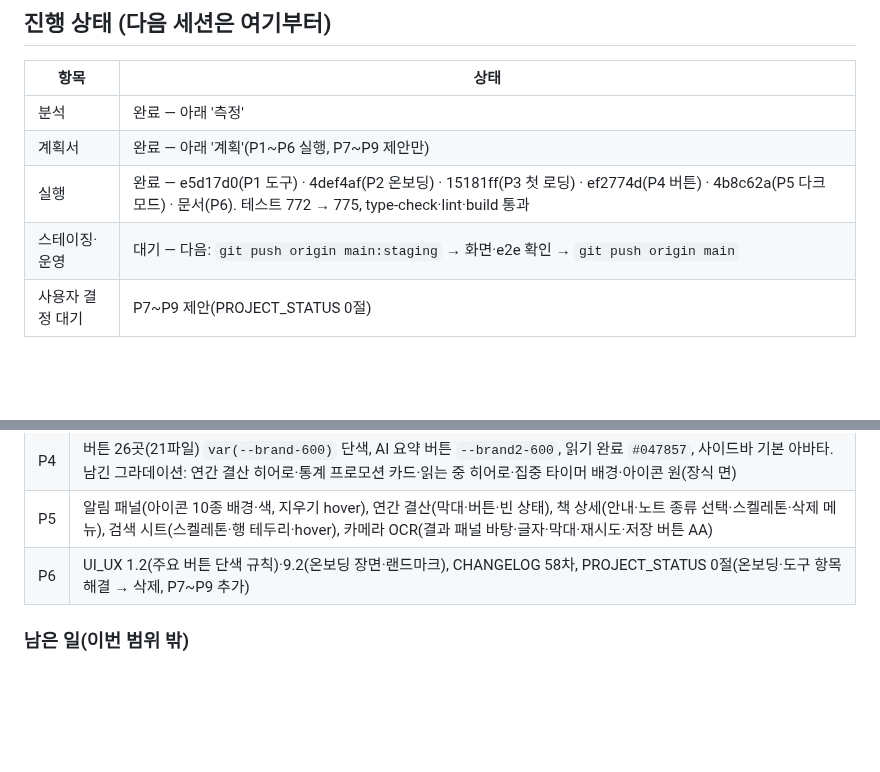
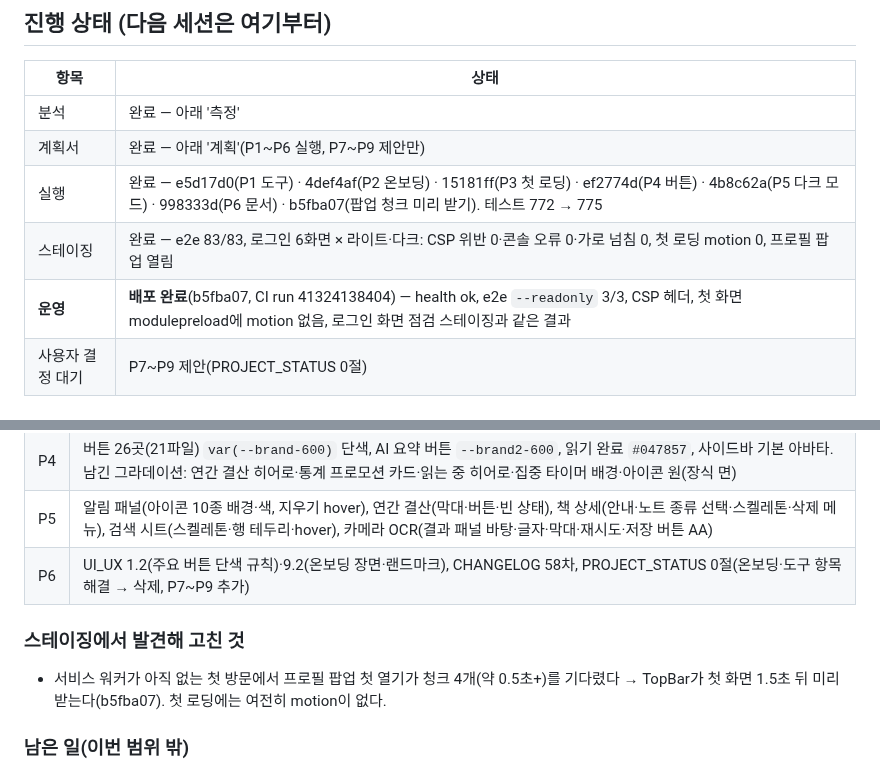
Before and after one commit to kordokrip/BookShelf_App, a Markdown page: docs/sessions/2026-11-02-uiux-evolution.md, 2 parts joined by grey strips. Rendered like a GitHub page; blank space fills up the shorter version.

Commit message:
chore: 58차 세션 리포트 — 스테이징·운영 검증 결과와 진행 상태, PROJECT_STATUS 갱신
Co-Authored-By: Claude Opus 5.5 <noreply@anthropic.com>

```diff
--- a/docs/sessions/2026-11-02-uiux-evolution.md
+++ b/docs/sessions/2026-11-02-uiux-evolution.md
@@ -7,8 +7,9 @@
 |---|---|
 | 분석 | 완료 — 아래 '측정' |
 | 계획서 | 완료 — 아래 '계획'(P1~P6 실행, P7~P9 제안만) |
-| 실행 | 완료 — e5d17d0(P1 도구) · 4def4af(P2 온보딩) · 15181ff(P3 첫 로딩) · ef2774d(P4 버튼) · 4b8c62a(P5 다크 모드) · 문서(P6). 테스트 772 → 775, type-check·lint·build 통과 |
-| 스테이징·운영 | 대기 — 다음: `git push origin main:staging` → 화면·e2e 확인 → `git push origin main` |
+| 실행 | 완료 — e5d17d0(P1 도구) · 4def4af(P2 온보딩) · 15181ff(P3 첫 로딩) · ef2774d(P4 버튼) · 4b8c62a(P5 다크 모드) · 998333d(P6 문서) · b5fba07(팝업 청크 미리 받기). 테스트 772 → 775 |
+| 스테이징 | 완료 — e2e 83/83, 로그인 6화면 × 라이트·다크: CSP 위반 0·콘솔 오류 0·가로 넘침 0, 첫 로딩 motion 0, 프로필 팝업 열림 |
+| **운영** | **배포 완료**(b5fba07, CI run 41324138404) — health ok, e2e `--readonly` 3/3, CSP 헤더, 첫 화면 modulepreload에 motion 없음, 로그인 화면 점검 스테이징과 같은 결과 |
 | 사용자 결정 대기 | P7~P9 제안(PROJECT_STATUS 0절) |
 
 ## 측정 (2026-11-02, 운영)
@@ -48,5 +49,8 @@
 | P5 | 알림 패널(아이콘 10종 배경·색, 지우기 hover), 연간 결산(막대·버튼·빈 상태), 책 상세(안내·노트 종류 선택·스켈레톤·삭제 메뉴), 검색 시트(스켈레톤·행 테두리·hover), 카메라 OCR(결과 패널 바탕·글자·막대·재시도·저장 버튼 AA) |
 | P6 | UI_UX 1.2(주요 버튼 단색 규칙)·9.2(온보딩 장면·랜드마크), CHANGELOG 58차, PROJECT_STATUS 0절(온보딩·도구 항목 해결 → 삭제, P7~P9 추가) |
 
+### 스테이징에서 발견해 고친 것
+- 서비스 워커가 아직 없는 첫 방문에서 프로필 팝업 첫 열기가 청크 4개(약 0.5초+)를 기다렸다 → TopBar가 첫 화면 1.5초 뒤 미리 받는다(b5fba07). 첫 로딩에는 여전히 motion이 없다.
+
 ### 남은 일(이번 범위 밖)
 - 관리자 화면·모임 빈 상태 등에 `from-indigo-* to-violet-*` 장식 그라데이션(아바타·아이콘)이 남아 있다 — 버튼이 아니라 이번 범위에서 제외.
```
Also changed, not shown: PROJECT_STATUS.md (+4 -3 lines).
